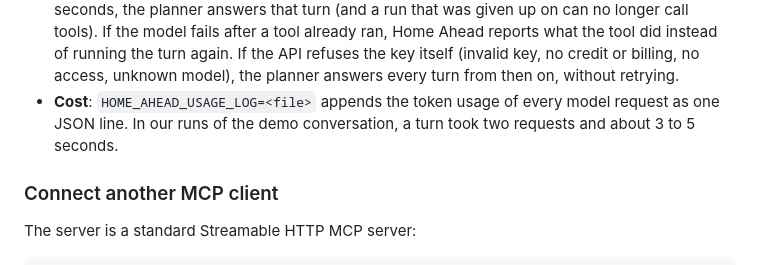
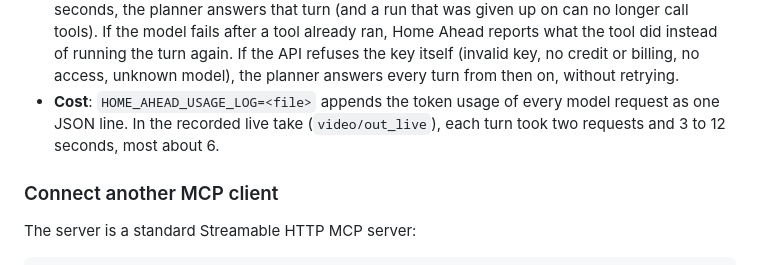
Before and after one commit to leesin1716-byte/home-ahead, a Markdown page: README.md, the part around the change. Rendered like a GitHub page.

Commit message:
README: give the live take's measured turn times
The recorded live take shows 3 to 12 seconds per turn (two requests
each, most about 6), not the 3 to 5 seconds the README claimed.

Co-Authored-By: Claude Opus 5.5 <noreply@anthropic.com>
Claude-Session: https://claude.ai/code/session_01EAg5hAruxoqT5QQU3WKU71

```diff
--- a/README.md
+++ b/README.md
@@ -120,7 +120,7 @@ How the model path behaves (`src/agent/strands.ts`, `src/agent/api.ts`):
 - **Request settings** for Claude Opus 5.5 through the Anthropic API: adaptive thinking with `low` effort (a voice turn should come back quickly; `HOME_AHEAD_EFFORT` changes it), `fallbacks: "default"` so a request declined by a safety classifier is retried on the model Anthropic recommends, and prompt caching for the tools, the system prompt and the conversation.
 - **Append-only conversations**: the current date and any alert the screen announced since the last turn ride in the user's turn; the system prompt never changes and earlier turns are never trimmed or edited. That keeps the prompt cache warm and keeps Claude's earlier thinking blocks valid when they are sent back.
 - **Falling back to the planner**: if the model declines, fails, or has not called a tool within 20 seconds, the planner answers that turn (and a run that was given up on can no longer call tools). If the model fails after a tool already ran, Home Ahead reports what the tool did instead of running the turn again. If the API refuses the key itself (invalid key, no credit or billing, no access, unknown model), the planner answers every turn from then on, without retrying.
-- **Cost**: `HOME_AHEAD_USAGE_LOG=<file>` appends the token usage of every model request as one JSON line. In our runs of the demo conversation, a turn took two requests and about 3 to 5 seconds.
+- **Cost**: `HOME_AHEAD_USAGE_LOG=<file>` appends the token usage of every model request as one JSON line. In the recorded live take (`video/out_live`), each turn took two requests and 3 to 12 seconds, most about 6.
 
 ### Connect another MCP client
 
```
